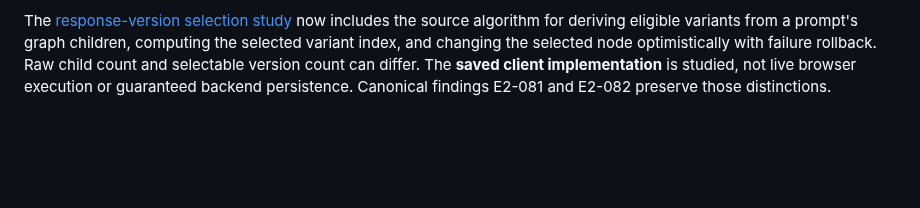
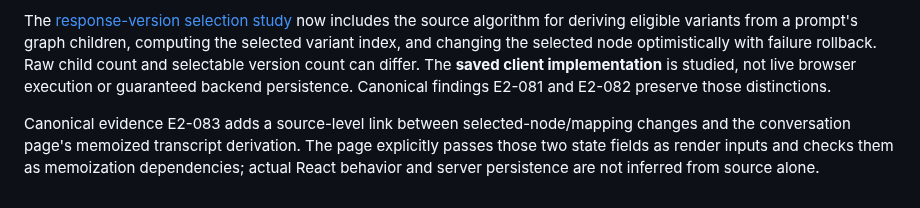
Before and after one commit to sguzman/viewsource, a Markdown page: README.md, the part around the change. Drawn GitHub-style; blank space fills up the shorter version.

Commit message:
Expose source-verified branch-selection inputs to memoized transcript derivation

```diff
--- a/README.md
+++ b/README.md
@@ -111,3 +111,5 @@ A new [selector-consumer study](specimens/chatgpt-com/v0002/chat_selector_consum
 The privacy-safe `--selector-trace` mode of `scripts/trace_static_archive.py` can automatically classify candidate ancestry walks, identity projections, feature-reference extractors and recent-turn controls in a newly supplied offline ZIP. As with other AST scans, candidate matches are questions to investigate, **not** accepted evidence on their own. The live source research queue remains at **10 in progress, 23 queued, 0 complete**; task evidence and completion are tracked separately.
 
 The [response-version selection study](specimens/chatgpt-com/v0002/chat_branch_switch_trace.json) now includes the source algorithm for deriving eligible variants from a prompt's graph children, computing the selected variant index, and changing the selected node optimistically with failure rollback. Raw child count and selectable version count can differ. The **saved client implementation** is studied, not live browser execution or guaranteed backend persistence. Canonical findings E2-081 and E2-082 preserve those distinctions.
+
+Canonical evidence E2-083 adds a source-level link between selected-node/mapping changes and the conversation page's memoized transcript derivation. The page explicitly passes those two state fields as render inputs and checks them as memoization dependencies; actual React behavior and server persistence are not inferred from source alone.
```
